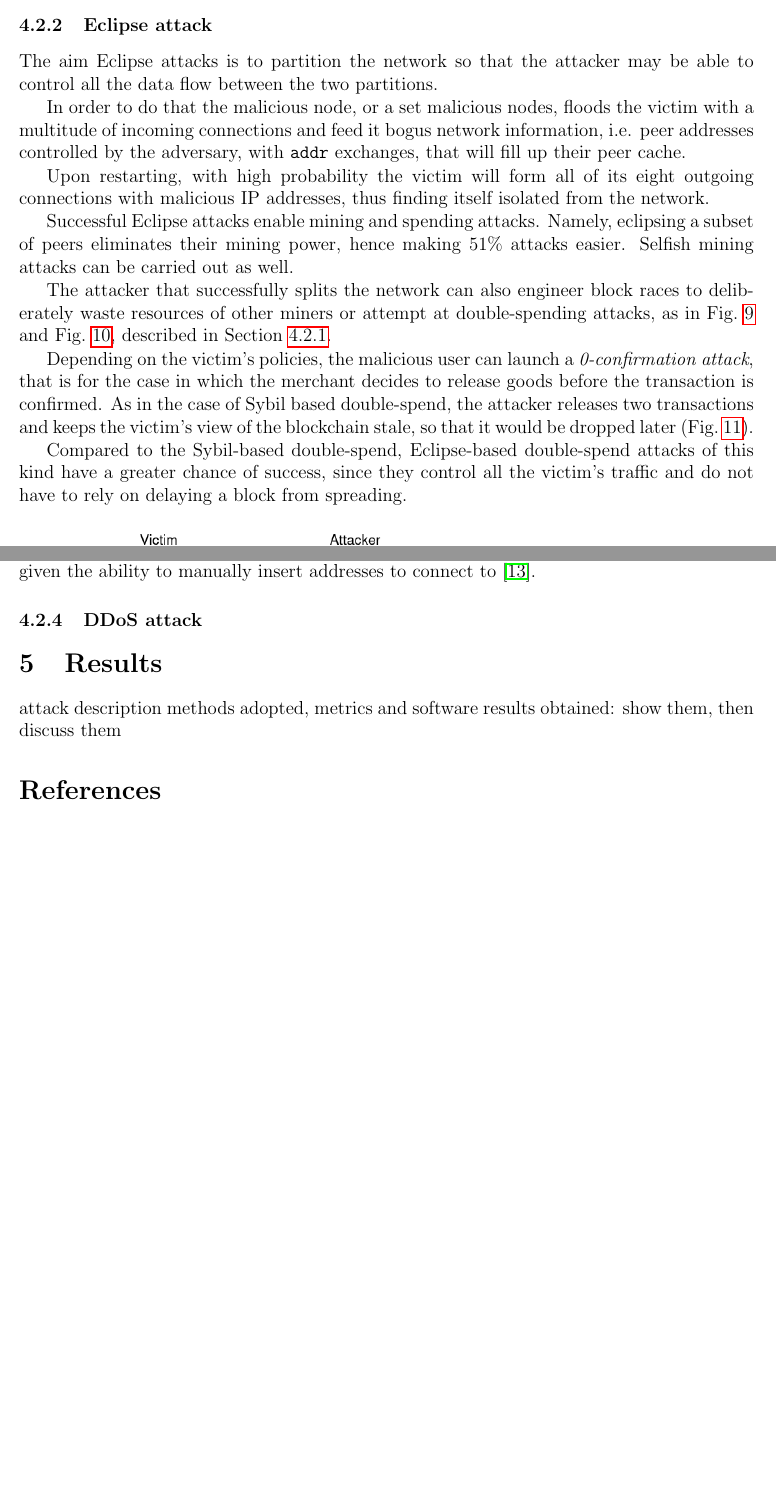
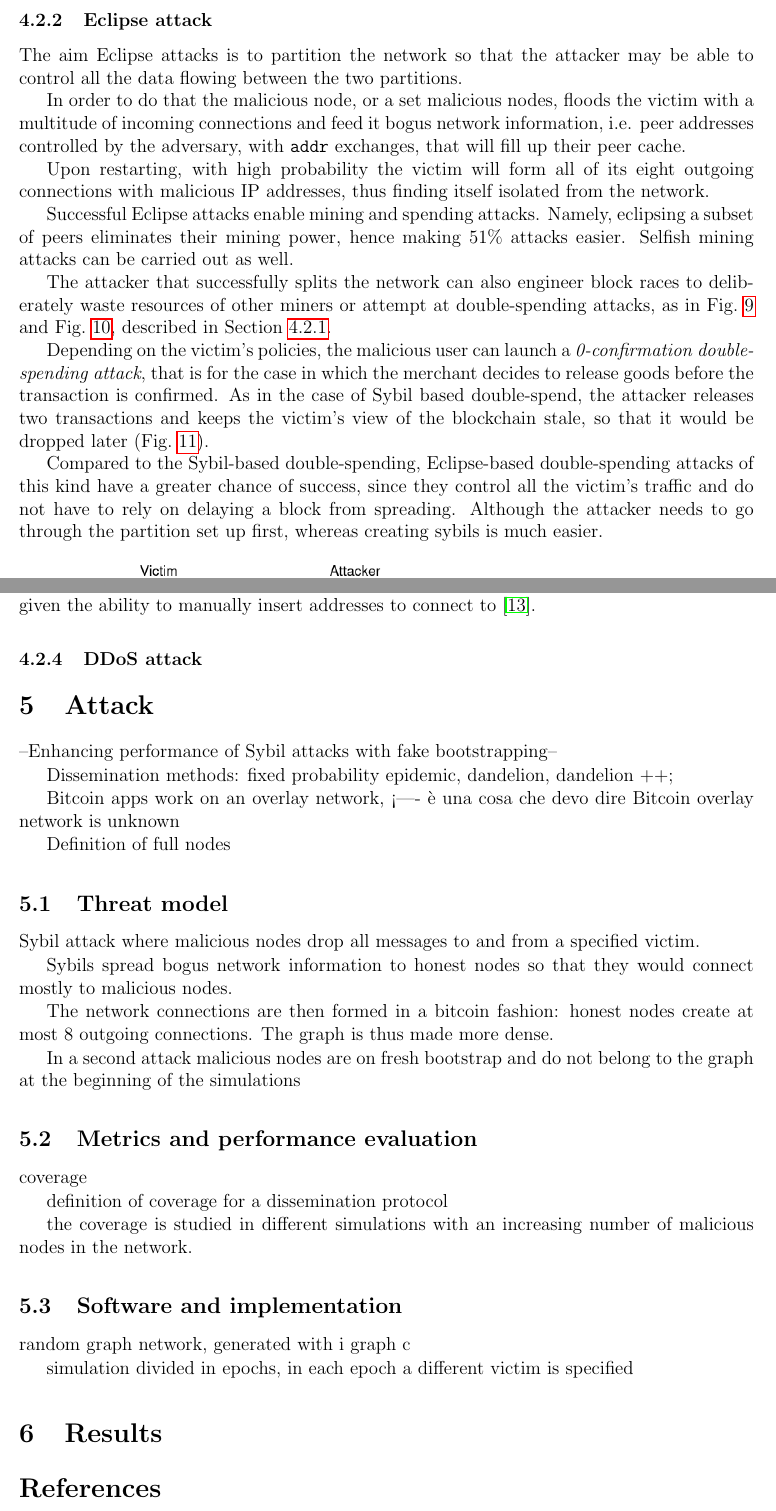
Before and after one commit to ImGilbes/tesi, a LaTeX document (tesi.tex): two parts of pages 12 and 14 of 15 before the commit and two parts of pages 12 and 14 of 16 after it, joined at a grey line, cut so that both start at the same text, the shorter picture padded with empty space. Compiled offline with pdfLaTeX.

Commit message:
devo lavorare

```diff
--- a/tesi.tex
+++ b/tesi.tex
@@ -300,7 +300,7 @@ Since Bitcoin requires no authentication or authorization to join the network, t
 Be that as it may, the implications of Sybil attacks are still a topic open to study. The interested reader can find more in the work of Iqbal et al.~\cite{iqbal-sybil}.
 
 \subsubsection{Eclipse attack}\label{sec:eclipse}
-The aim Eclipse attacks is to partition the network so that the attacker may be able to control all the data flow between the two partitions.
+The aim Eclipse attacks is to partition the network so that the attacker may be able to control all the data flowing between the two partitions.
 
 In order to do that the malicious node, or a set malicious nodes, floods the victim with a multitude of incoming connections and feed it bogus network information, i.e. peer addresses controlled by the adversary, with \texttt{addr} exchanges, that will fill up their peer cache.
 
@@ -310,9 +310,9 @@ Successful Eclipse attacks enable mining and spending attacks. Namely, eclipsing
 
 The attacker that successfully splits the network can also engineer block races to deliberately waste resources of other miners or attempt at double-spending attacks, as in Fig.~\ref{fig:race1} and Fig.~\ref{fig:race2}, described in Section~\ref{sec:sybil}.
 
-Depending on the victim's policies, the malicious user can launch a \textit{0-confirmation attack}, that is for the case in which the merchant decides to release goods before the transaction is confirmed. As in the case of Sybil based double-spend, the attacker releases two transactions and keeps the victim's view of the blockchain stale, so that it would be dropped later (Fig.~\ref{fig:0confirm}).
+Depending on the victim's policies, the malicious user can launch a \textit{0-confirmation double-spending attack}, that is for the case in which the merchant decides to release goods before the transaction is confirmed. As in the case of Sybil based double-spend, the attacker releases two transactions and keeps the victim's view of the blockchain stale, so that it would be dropped later (Fig.~\ref{fig:0confirm}).
 
-Compared to the Sybil-based double-spend, Eclipse-based double-spend attacks of this kind have a greater chance of success, since they control all the victim's traffic and do not have to rely on delaying a block from spreading.
+Compared to the Sybil-based double-spending, Eclipse-based double-spending attacks of this kind have a greater chance of success, since they control all the victim's traffic and do not have to rely on delaying a block from spreading. Although the attacker needs to go through the partition set up first, whereas creating sybils is much easier.
 
 \begin{figure}[h!]
 	\includegraphics[width=.7\textwidth]{pict/0confirm-doublespend.png}
@@ -356,16 +356,42 @@ On top of that, DNS seeds provide a reliable external bootstrap service and the
 \subsubsection{DDoS attack}\label{sec:ddos}
 
 
-\section{Results}\label{sec:res}
-attack description
-methods adopted, metrics and software
-results obtained: show them, then discuss them
+
+\section{Attack}\label{sec:atk}
+--Enhancing performance of Sybil attacks with fake bootstrapping--
+
+Dissemination methods: fixed probability epidemic, dandelion, dandelion ++;
+
+Bitcoin apps work on an overlay network, <---- è una cosa che devo dire
+Bitcoin overlay network is unknown
+
+Definition of full nodes
+
+\subsection{Threat model}
+Sybil attack where malicious nodes drop all messages to and from a specified victim.
+
+Sybils spread bogus network information to honest nodes so that they would connect mostly to malicious nodes.
+
+The network connections are then formed in a bitcoin fashion: honest nodes create at most 8 outgoing connections. The graph is thus made more dense.
+
+In a second attack malicious nodes are on fresh bootstrap and do not belong to the graph at the beginning of the simulations
+
+\subsection{Metrics and performance evaluation}
+coverage
+
+definition of coverage for a dissemination protocol
+
+the coverage is studied in different simulations with an increasing number of malicious nodes in the network.
+
+\subsection{Software and implementation}
+random graph network, generated with i graph c
+
+simulation divided in epochs, in each epoch a different victim is specified
 
 
 
 
-
-
+\section{Results}\label{sec:res}
 
 
 
```
Also changed, not shown: tesi.pdf, tesi.tex (26 more changed lines), 4 other files.
